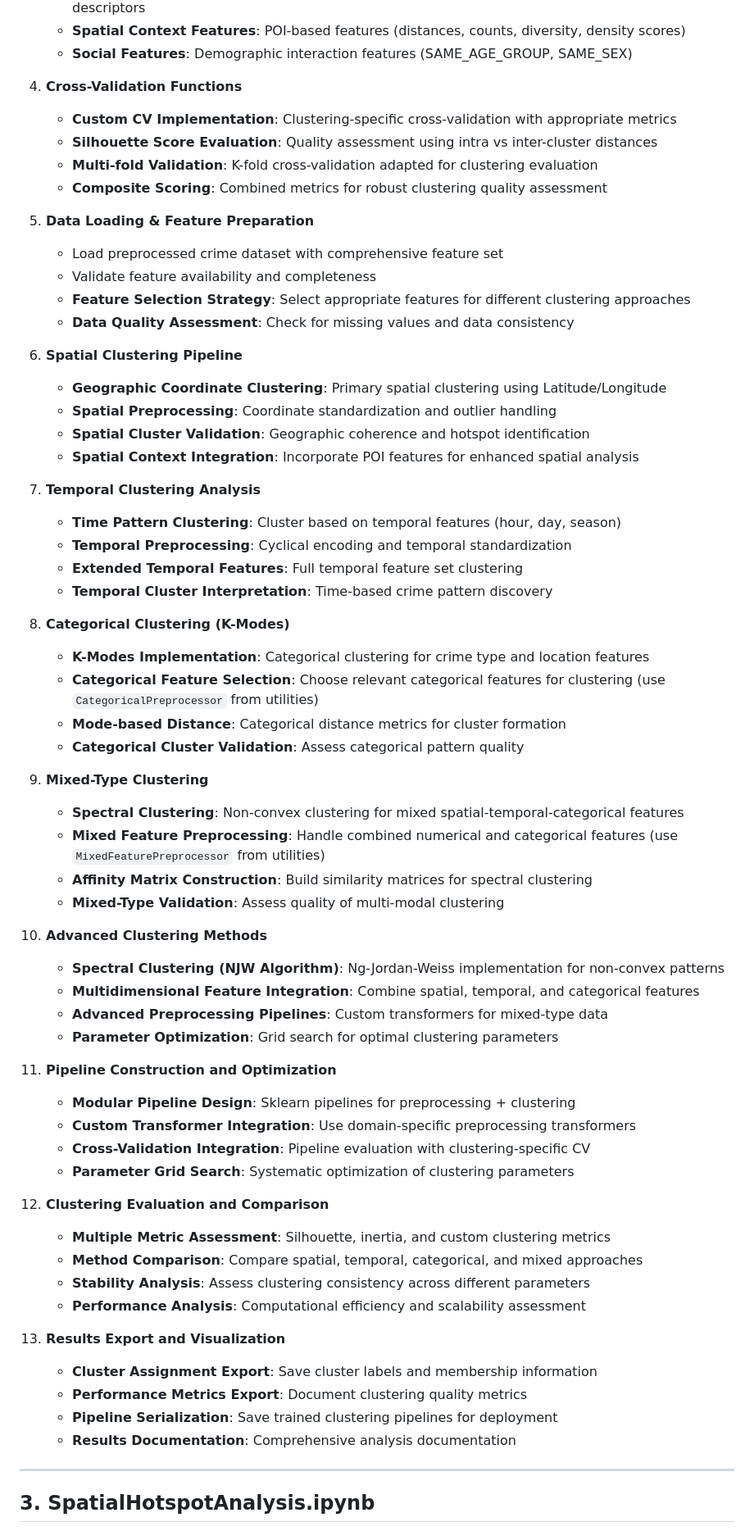
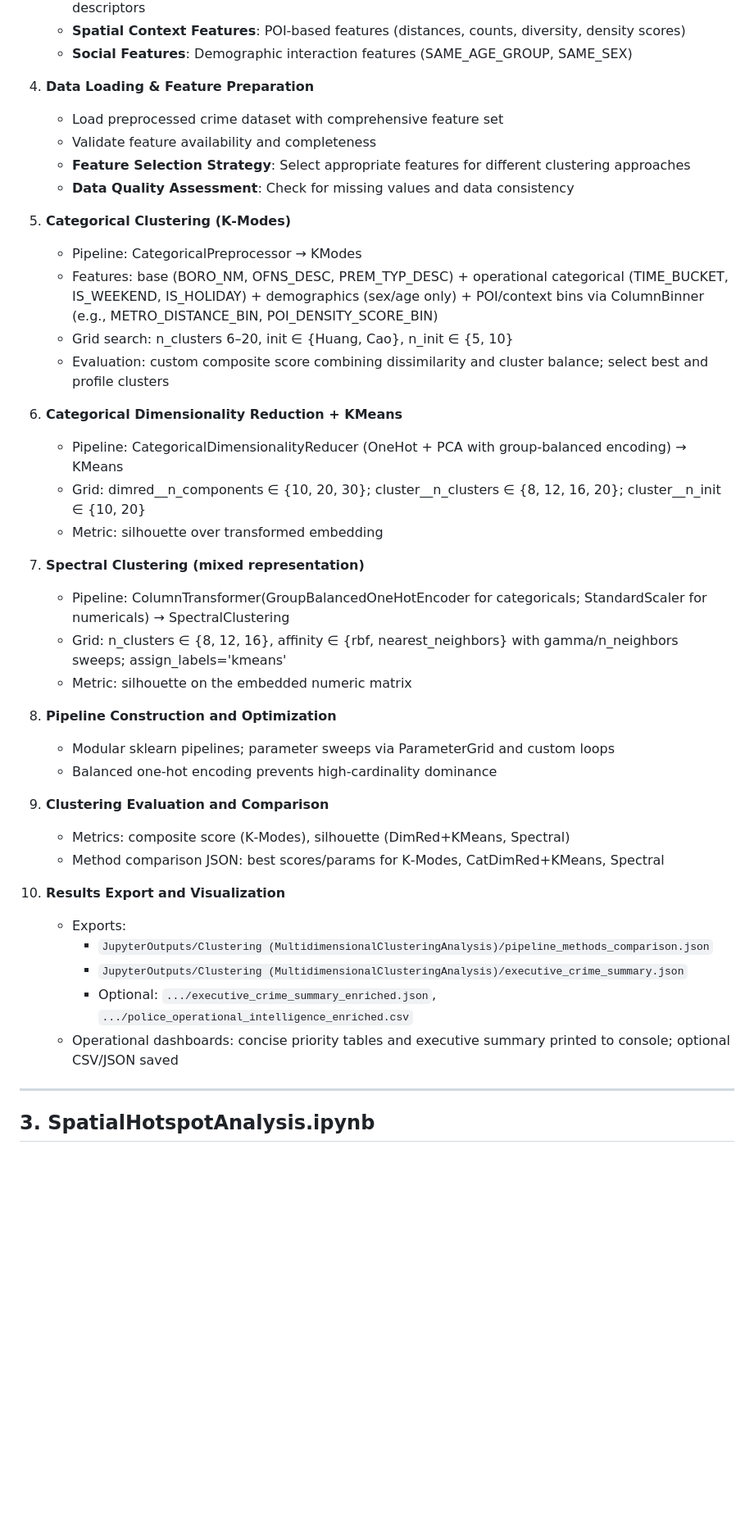
Before and after one commit to effemuraca/crime-analyzer, a Markdown page: Notebooks/Clustering.md, the part around the change printed below. Shown: that part at 82% size. GitHub-like rendering; blank space fills up the shorter version.

Commit message:
🔧Clustering md final

```diff
--- a/Notebooks/Clustering.md
+++ b/Notebooks/Clustering.md
@@ -82,65 +73,42 @@ This document provides a structured approach for identifying crime hotspots usin
    - **Spatial Context Features**: POI-based features (distances, counts, diversity, density scores)
    - **Social Features**: Demographic interaction features (SAME_AGE_GROUP, SAME_SEX)
 
-4. **Cross-Validation Functions**
-   - **Custom CV Implementation**: Clustering-specific cross-validation with appropriate metrics
-   - **Silhouette Score Evaluation**: Quality assessment using intra vs inter-cluster distances
-   - **Multi-fold Validation**: K-fold cross-validation adapted for clustering evaluation
-   - **Composite Scoring**: Combined metrics for robust clustering quality assessment
-
-5. **Data Loading & Feature Preparation**
+4. **Data Loading & Feature Preparation**
    - Load preprocessed crime dataset with comprehensive feature set
    - Validate feature availability and completeness
    - **Feature Selection Strategy**: Select appropriate features for different clustering approaches
    - **Data Quality Assessment**: Check for missing values and data consistency
 
-6. **Spatial Clustering Pipeline**
-   - **Geographic Coordinate Clustering**: Primary spatial clustering using Latitude/Longitude
-   - **Spatial Preprocessing**: Coordinate standardization and outlier handling
-   - **Spatial Cluster Validation**: Geographic coherence and hotspot identification
-   - **Spatial Context Integration**: Incorporate POI features for enhanced spatial analysis
+5. **Categorical Clustering (K‑Modes)**
+   - Pipeline: CategoricalPreprocessor → KModes
+   - Features: base (BORO_NM, OFNS_DESC, PREM_TYP_DESC) + operational categorical (TIME_BUCKET, IS_WEEKEND, IS_HOLIDAY) + demographics (sex/age only) + POI/context bins via ColumnBinner (e.g., METRO_DISTANCE_BIN, POI_DENSITY_SCORE_BIN)
+   - Grid search: n_clusters 6–20, init ∈ {Huang, Cao}, n_init ∈ {5, 10}
+   - Evaluation: custom composite score combining dissimilarity and cluster balance; select best and profile clusters
 
-7. **Temporal Clustering Analysis**
-   - **Time Pattern Clustering**: Cluster based on temporal features (hour, day, season)
-   - **Temporal Preprocessing**: Cyclical encoding and temporal standardization
-   - **Extended Temporal Features**: Full temporal feature set clustering
-   - **Temporal Cluster Interpretation**: Time-based crime pattern discovery
+6. **Categorical Dimensionality Reduction + KMeans**
+   - Pipeline: CategoricalDimensionalityReducer (OneHot + PCA with group‑balanced encoding) → KMeans
+   - Grid: dimred__n_components ∈ {10, 20, 30}; cluster__n_clusters ∈ {8, 12, 16, 20}; cluster__n_init ∈ {10, 20}
+   - Metric: silhouette over transformed embedding
 
-8. **Categorical Clustering (K-Modes)**
-   - **K-Modes Implementation**: Categorical clustering for crime type and location features
-   - **Categorical Feature Selection**: Choose relevant categorical features for clustering (use `CategoricalPreprocessor` from utilities)
-   - **Mode-based Distance**: Categorical distance metrics for cluster formation
-   - **Categorical Cluster Validation**: Assess categorical pattern quality
+7. **Spectral Clustering (mixed representation)**
+   - Pipeline: ColumnTransformer(GroupBalancedOneHotEncoder for categoricals; StandardScaler for numericals) → SpectralClustering
+   - Grid: n_clusters ∈ {8, 12, 16}, affinity ∈ {rbf, nearest_neighbors} with gamma/n_neighbors sweeps; assign_labels='kmeans'
+   - Metric: silhouette on the embedded numeric matrix
 
-9. **Mixed-Type Clustering**
-   - **Spectral Clustering**: Non-convex clustering for mixed spatial-temporal-categorical features
-   - **Mixed Feature Preprocessing**: Handle combined numerical and categorical features (use `MixedFeaturePreprocessor` from utilities)
-   - **Affinity Matrix Construction**: Build similarity matrices for spectral clustering
-   - **Mixed-Type Validation**: Assess quality of multi-modal clustering
+8. **Pipeline Construction and Optimization**
+   - Modular sklearn pipelines; parameter sweeps via ParameterGrid and custom loops
+   - Balanced one‑hot encoding prevents high‑cardinality dominance
 
-10. **Advanced Clustering Methods**
-    - **Spectral Clustering (NJW Algorithm)**: Ng-Jordan-Weiss implementation for non-convex patterns
-    - **Multidimensional Feature Integration**: Combine spatial, temporal, and categorical features
-    - **Advanced Preprocessing Pipelines**: Custom transformers for mixed-type data
-    - **Parameter Optimization**: Grid search for optimal clustering parameters
+9. **Clustering Evaluation and Comparison**
+   - Metrics: composite score (K‑Modes), silhouette (DimRed+KMeans, Spectral)
+   - Method comparison JSON: best scores/params for K‑Modes, CatDimRed+KMeans, Spectral
 
-11. **Pipeline Construction and Optimization**
-    - **Modular Pipeline Design**: Sklearn pipelines for preprocessing + clustering
-    - **Custom Transformer Integration**: Use domain-specific preprocessing transformers
-    - **Cross-Validation Integration**: Pipeline evaluation with clustering-specific CV
-    - **Parameter Grid Search**: Systematic optimization of clustering parameters
-
-12. **Clustering Evaluation and Comparison**
-    - **Multiple Metric Assessment**: Silhouette, inertia, and custom clustering metrics
-    - **Method Comparison**: Compare spatial, temporal, categorical, and mixed approaches
-    - **Stability Analysis**: Assess clustering consistency across different parameters
-    - **Performance Analysis**: Computational efficiency and scalability assessment
-
-13. **Results Export and Visualization**
-    - **Cluster Assignment Export**: Save cluster labels and membership information
-    - **Performance Metrics Export**: Document clustering quality metrics
-    - **Pipeline Serialization**: Save trained clustering pipelines for deployment
-    - **Results Documentation**: Comprehensive analysis documentation
+10. **Results Export and Visualization**
+      - Exports:
+         - `JupyterOutputs/Clustering (MultidimensionalClusteringAnalysis)/pipeline_methods_comparison.json`
+         - `JupyterOutputs/Clustering (MultidimensionalClusteringAnalysis)/executive_crime_summary.json`
+         - Optional: `.../executive_crime_summary_enriched.json`, `.../police_operational_intelligence_enriched.csv`
+      - Operational dashboards: concise priority tables and executive summary printed to console; optional CSV/JSON saved
 
 ---
 
```
Also changed, not shown: other parts of Notebooks/Clustering.md (+68 -76 lines).
